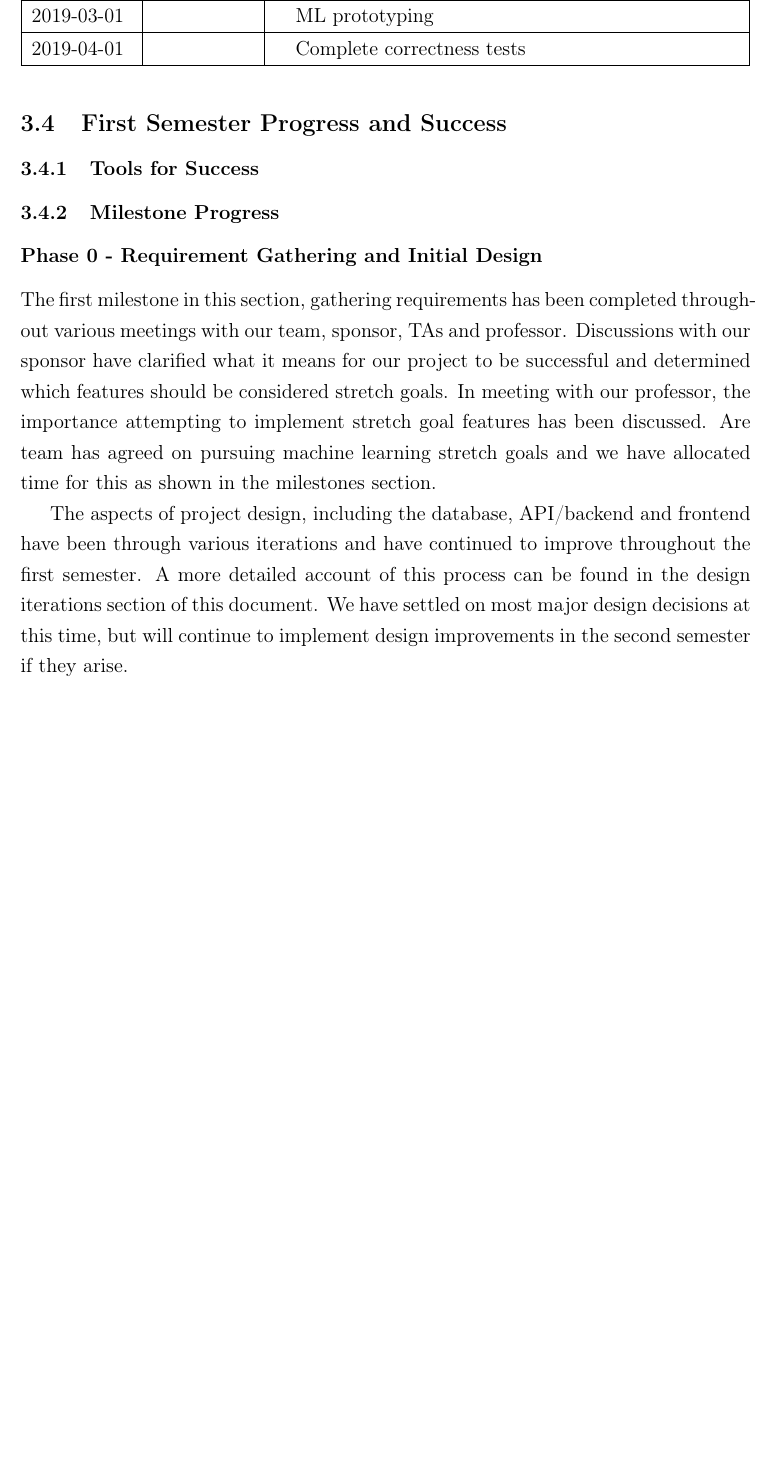
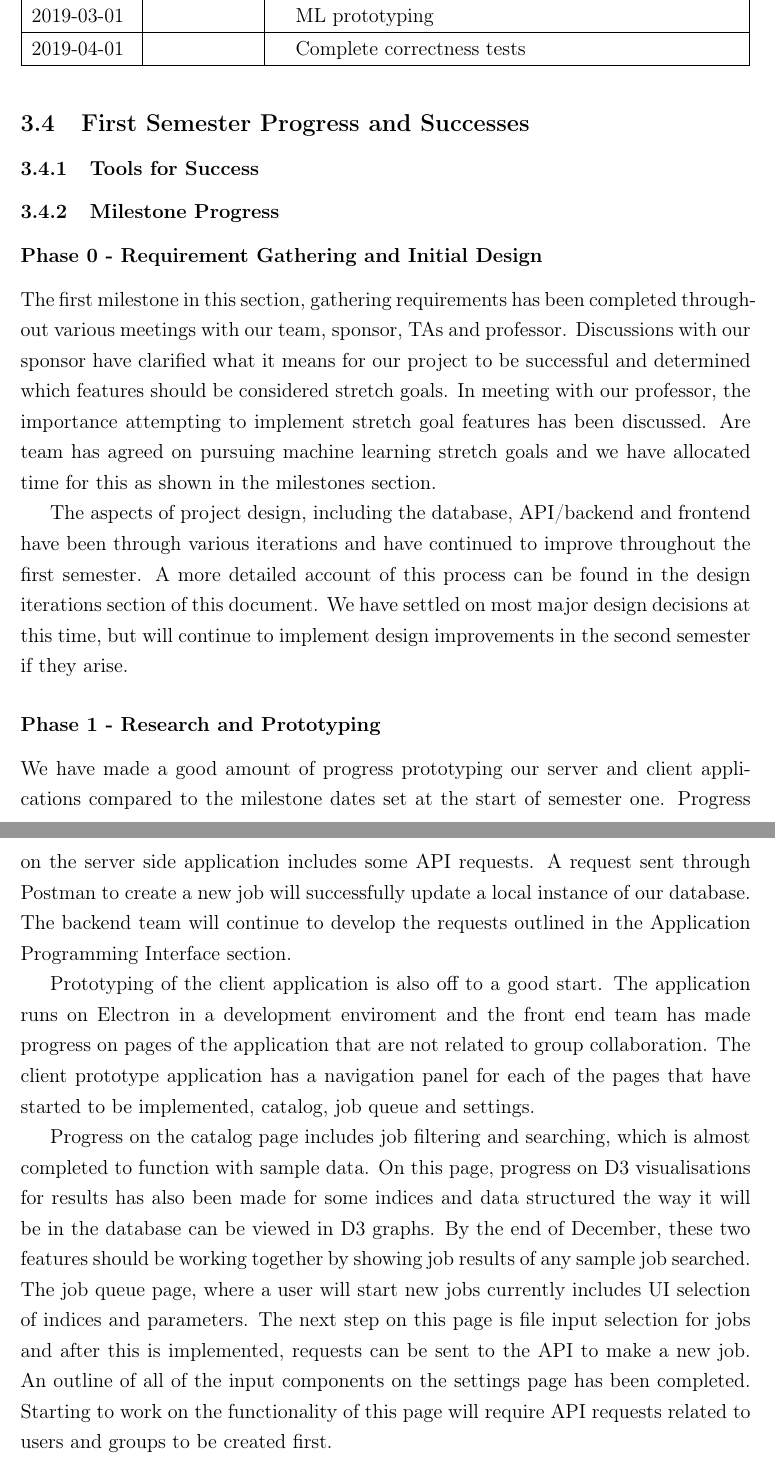
Before and after one commit to jonathanbeever/mangrove, a LaTeX document (docs/main.tex, which reads docs/Administrative_Content/progress.tex): part of page 91 of 121 before the commit and two parts of pages 91 and 92 of 122 after it, the two joined at a grey line, cut so that both start at the same text, the shorter picture padded with empty space. Compiled offline with pdfLaTeX.

Commit message:
Progress of phase 1 milestines added

```diff
--- a/docs/Administrative_Content/progress.tex
+++ b/docs/Administrative_Content/progress.tex
@@ -1,6 +1,10 @@
-\subsection{First Semester Progress and Success}
+\subsection{First Semester Progress and Successes}
 \subsubsection{Tools for Success}
 \subsubsection{Milestone Progress}
 \paragraph{Phase 0 - Requirement Gathering and Initial Design} \mbox{}\\[\paragraphheaderspace]
 The first milestone in this section, gathering requirements has been completed throughout various meetings with our team, sponsor, TAs and professor. Discussions with our sponsor have clarified what it means for our project to be successful and determined which features should be considered stretch goals. In meeting with our professor, the importance attempting to implement stretch goal features has been discussed. Are team has agreed on pursuing machine learning stretch goals and we have allocated time for this as shown in the milestones section.\par
 The aspects of project design, including the database, API/backend and frontend have been through various iterations and have continued to improve throughout the first semester. A more detailed account of this process can be found in the design iterations section of this document. We have settled on most major design decisions at this time, but will continue to implement design improvements in the second semester if they arise.\par
+\paragraph{Phase 1 - Research and Prototyping} \mbox{}\\[\paragraphheaderspace]
+We have made a good amount of progress prototyping our server and client applications compared to the milestone dates set at the start of semester one. Progress on the server side application includes some API requests. A request sent through Postman to create a new job will successfully update a local instance of our database. The backend team will continue to develop the requests outlined in the Application Programming Interface section.\par
+Prototyping of the client application is also off to a good start. The application runs on Electron in a development enviroment and the front end team has made progress on pages of the application that are not related to group collaboration. The client prototype application has a navigation panel for each of the pages that have started to be implemented, catalog, job queue and settings.\par
+Progress on the catalog page includes job filtering and searching, which is almost completed to function with sample data. On this page, progress on D3 visualisations for results has also been made for some indices and data structured the way it will be in the database can be viewed in D3 graphs. By the end of December, these two features should be working together by showing job results of any sample job searched. The job queue page, where a user will start new jobs currently includes UI selection of indices and parameters. The next step on this page is file input selection for jobs and after this is implemented, requests can be sent to the API to make a new job. An outline of all of the input components on the settings page has been completed. Starting to work on the functionality of this page will require API requests related to users and groups to be created first.\par
```
